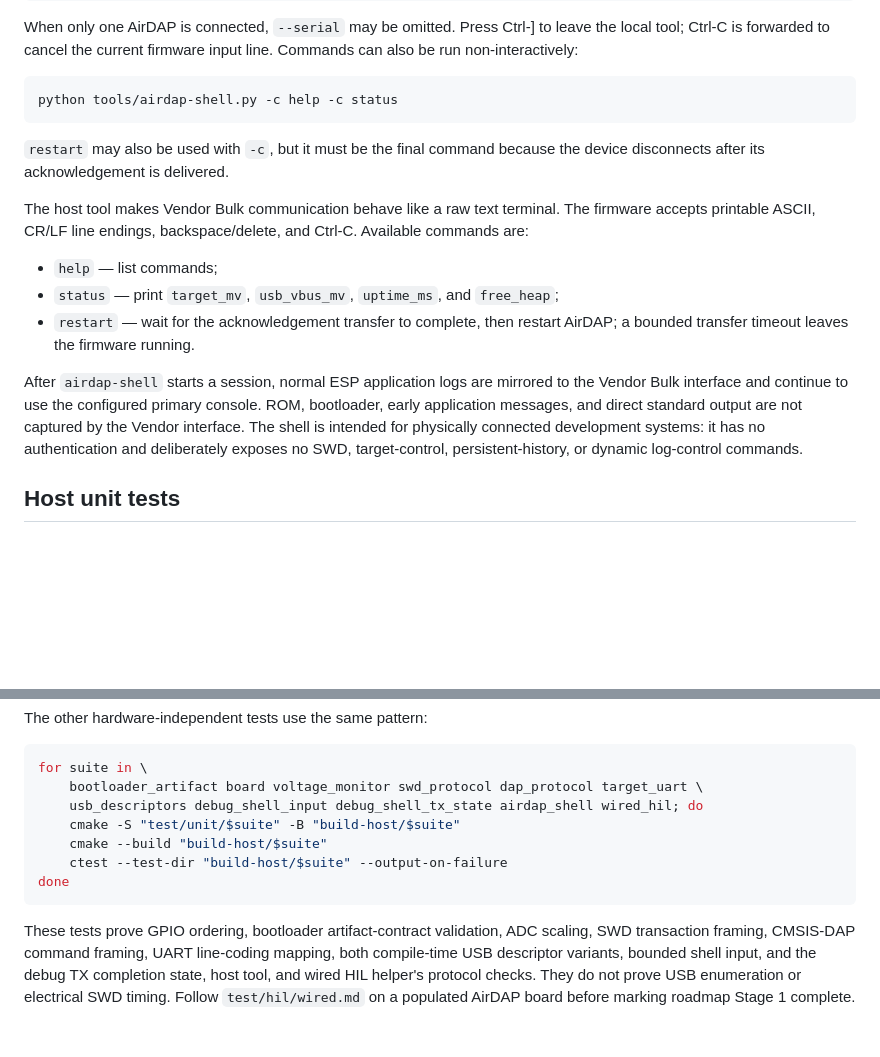
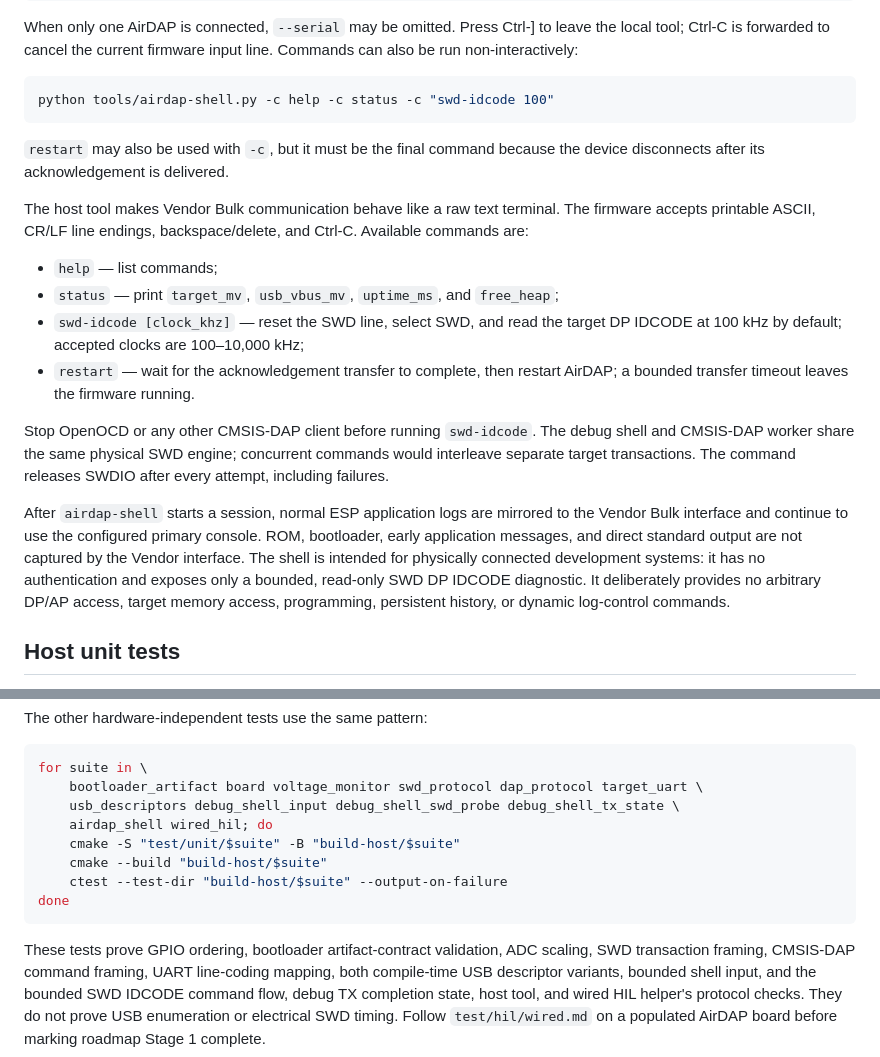
Before and after one commit to guolic1/AirDAP, a Markdown page: firmware/README.md, 2 parts joined by grey strips. GitHub-like rendering; blank space fills up the shorter version.

Commit message:
docs(firmware): document SWD shell diagnostics

````diff
--- a/firmware/README.md
+++ b/firmware/README.md
@@ -106,7 +106,7 @@ leave the local tool; Ctrl-C is forwarded to cancel the current firmware input
 line. Commands can also be run non-interactively:
 
 ```sh
-python tools/airdap-shell.py -c help -c status
+python tools/airdap-shell.py -c help -c status -c "swd-idcode 100"
 ```
 
 `restart` may also be used with `-c`, but it must be the final command because
@@ -118,16 +118,24 @@ and Ctrl-C. Available commands are:
 
 - `help` — list commands;
 - `status` — print `target_mv`, `usb_vbus_mv`, `uptime_ms`, and `free_heap`;
+- `swd-idcode [clock_khz]` — reset the SWD line, select SWD, and read the
+  target DP IDCODE at 100 kHz by default; accepted clocks are 100–10,000 kHz;
 - `restart` — wait for the acknowledgement transfer to complete, then restart
   AirDAP; a bounded transfer timeout leaves the firmware running.
+
+Stop OpenOCD or any other CMSIS-DAP client before running `swd-idcode`. The
+debug shell and CMSIS-DAP worker share the same physical SWD engine; concurrent
+commands would interleave separate target transactions. The command releases
+SWDIO after every attempt, including failures.
 
 After `airdap-shell` starts a session, normal ESP application logs are mirrored
 to the Vendor Bulk interface and continue to use the configured primary
 console. ROM, bootloader, early application messages, and direct standard
 output are not captured by the Vendor interface. The shell is intended for
-physically connected development systems: it has no authentication and
-deliberately exposes no SWD, target-control, persistent-history, or dynamic
-log-control commands.
+physically connected development systems: it has no authentication and exposes
+only a bounded, read-only SWD DP IDCODE diagnostic. It deliberately provides no
+arbitrary DP/AP access, target memory access, programming, persistent history,
+or dynamic log-control commands.
 
 ## Host unit tests
 
@@ -152,7 +160,8 @@ The other hardware-independent tests use the same pattern:
 ```sh
 for suite in \
     bootloader_artifact board voltage_monitor swd_protocol dap_protocol target_uart \
-    usb_descriptors debug_shell_input debug_shell_tx_state airdap_shell wired_hil; do
+    usb_descriptors debug_shell_input debug_shell_swd_probe debug_shell_tx_state \
+    airdap_shell wired_hil; do
     cmake -S "test/unit/$suite" -B "build-host/$suite"
     cmake --build "build-host/$suite"
     ctest --test-dir "build-host/$suite" --output-on-failure
@@ -162,7 +171,8 @@ done
 These tests prove GPIO ordering, bootloader artifact-contract validation, ADC
 scaling, SWD transaction framing, CMSIS-DAP command framing, UART line-coding
 mapping, both compile-time USB descriptor variants, bounded shell input, and
-the debug TX completion state, host tool, and wired HIL helper's protocol
-checks. They do not prove USB enumeration or electrical SWD timing.
+the bounded SWD IDCODE command flow, debug TX completion state, host tool, and
+wired HIL helper's protocol checks. They do not prove USB enumeration or
+electrical SWD timing.
 Follow `test/hil/wired.md` on a populated AirDAP board before marking roadmap
 Stage 1 complete.
````
Also changed, not shown: 1 other file.
